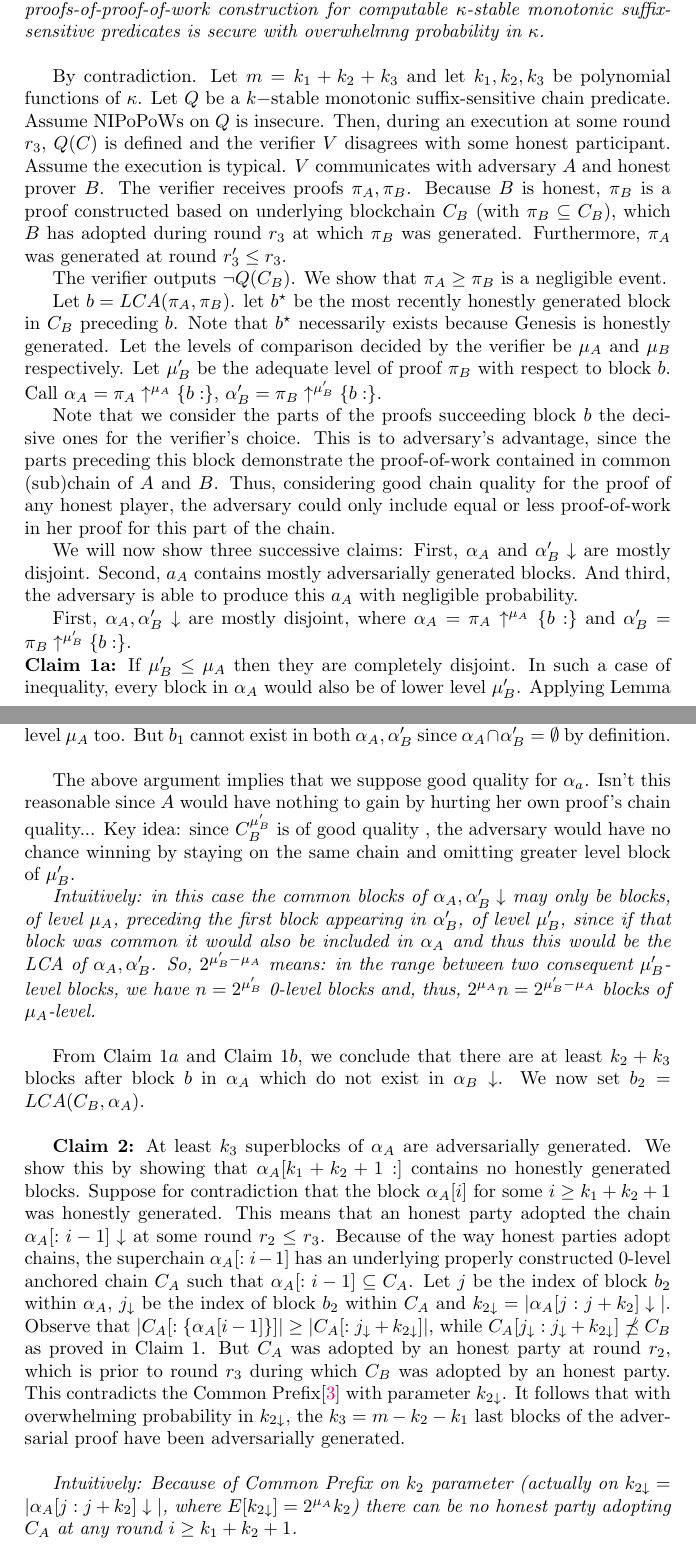
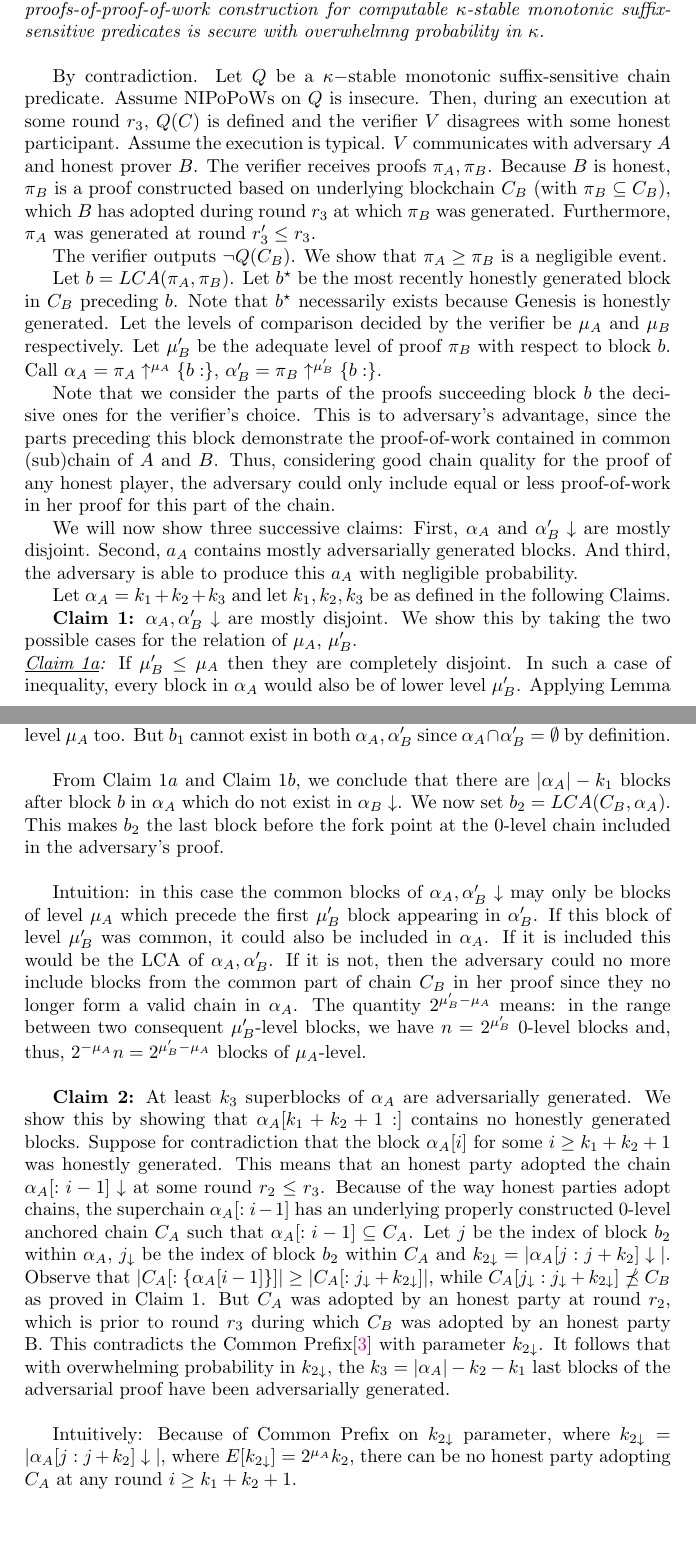
Before and after one commit to andripol/thesis, a LaTeX thesis (tex/thesis.tex): two parts of pages 4 and 5 of 9, joined at a grey line, cut so that both start at the same text, the shorter picture padded with empty space. Compiled offline with pdfLaTeX.

Commit message:
Make adversary's α- proof part of size (k1 + k2 + k3)

```diff
--- a/tex/thesis.tex
+++ b/tex/thesis.tex
@@ -100,11 +100,11 @@ Intuitively the above Lemma says: the comparison level chosen by the Verifier ca
 
 \textbf{Theorem 2. (Security)}\textit{Assuming honest majority, the non-interactive proofs-of-proof-of-work construction for computable $\kappa$-stable monotonic suffix-sensitive predicates is secure with overwhelmng probability in $\kappa$.}\\
 
-By contradiction. Let $m = k_1 + k_2 + k_3$ and let $k_1, k_2, k_3$ be polynomial functions of $\kappa$. Let $Q$ be a $k-$stable monotonic suffix-sensitive chain predicate. Assume NIPoPoWs on $Q$ is insecure. Then, during an execution at some round  $r_3$, $Q(C)$ is defined and the verifier $V$ disagrees with some honest participant. Assume the execution is typical. $V$ communicates with adversary $A$ and honest prover $B$. The verifier receives proofs $\pi_A, \pi_B$. Because $B$ is honest, $\pi_B$ is a proof constructed based on underlying blockchain $C_B$ (with $\pi_B \subseteq C_B$), which $B$ has adopted during round $r_3$ at which $\pi_B$ was generated. Furthermore, $\pi_A$ was generated at round $r'_3 \leq r_3$.
+By contradiction. Let $Q$ be a $\kappa-$stable monotonic suffix-sensitive chain predicate. Assume NIPoPoWs on $Q$ is insecure. Then, during an execution at some round  $r_3$, $Q(C)$ is defined and the verifier $V$ disagrees with some honest participant. Assume the execution is typical. $V$ communicates with adversary $A$ and honest prover $B$. The verifier receives proofs $\pi_A, \pi_B$. Because $B$ is honest, $\pi_B$ is a proof constructed based on underlying blockchain $C_B$ (with $\pi_B \subseteq C_B$), which $B$ has adopted during round $r_3$ at which $\pi_B$ was generated. Furthermore, $\pi_A$ was generated at round $r'_3 \leq r_3$.
 
 The verifier outputs $\neg Q(C_B)$. We show that $\pi_A \geq \pi_B$ is a negligible event.
 
-Let $b = LCA(\pi_A, \pi_B)$. let $b^\star$ be the most recently honestly generated block in $C_B$ preceding $b$. Note that $b^\star$ necessarily exists because Genesis is honestly generated. Let the levels of comparison decided by the verifier be $\mu_A$ and $\mu_B$ respectively. Let $\mu'_B$ be the adequate level of proof $\pi_B$  with respect to block $b$. Call $\alpha_A = \pi_A \uparrow^{\mu_A}\{b:\}$,
+Let $b = LCA(\pi_A, \pi_B)$. Let $b^\star$ be the most recently honestly generated block in $C_B$ preceding $b$. Note that $b^\star$ necessarily exists because Genesis is honestly generated. Let the levels of comparison decided by the verifier be $\mu_A$ and $\mu_B$ respectively. Let $\mu'_B$ be the adequate level of proof $\pi_B$  with respect to block $b$. Call $\alpha_A = \pi_A \uparrow^{\mu_A}\{b:\}$,
 $\alpha'_B = \pi_B \uparrow^{\mu'_B}\{b:\}$.
 
 %%ANDRI:
@@ -112,6 +112,8 @@ Note that we consider the parts of the proofs succeeding block $b$ the decisive
 
 We will now show three successive claims: First, $\alpha_A$ and $\alpha'_B \downarrow$ are mostly disjoint. Second, $a_A$ contains mostly adversarially generated blocks. And third, the adversary is able to produce this $a_A$ with negligible probability.
 
-First, $\alpha_A, \alpha'_B\downarrow$ are mostly disjoint, where $\alpha_A = \pi_A\uparrow^{\mu_A}\{b:\}$ and $\alpha'_B = \pi_B\uparrow^{\mu'_B}\{b:\}$.\\
-\textbf{Claim 1a:} If $\mu'_B \leq \mu_A$ then they are completely disjoint. In such a case of inequality, every block in $\alpha_A$ would also be of lower level $\mu'_B$. Applying Lemma 2 to $C\{b:\}\uparrow^{\mu'_B}$  we see that $C\{b:\}\uparrow^{\mu'_B} = \pi\{b:\}\uparrow^{\mu'_B}$. Subsequently, any block in $\pi_A\uparrow^{\mu_A}\{b:\}[1:]$ would also be included in proof $\alpha'_B$, but $b=LCA(\pi_A, \pi_B)$ so there can be no succeeding block common in $\alpha_A, \alpha'_B$. \\
+Let $\alpha_A = k_1 + k_2 + k_3$ and let $k_1, k_2, k_3$ be as defined in the following Claims.
+
+\textbf{Claim 1:} $\alpha_A, \alpha'_B\downarrow$ are mostly disjoint. We show this by taking the two possible cases for the relation of $\mu_A$, $\mu'_B$.\\
+\textit{\underline{Claim 1a}:} If $\mu'_B \leq \mu_A$ then they are completely disjoint. In such a case of inequality, every block in $\alpha_A$ would also be of lower level $\mu'_B$. Applying Lemma 2 to $C\{b:\}\uparrow^{\mu'_B}$  we see that $C\{b:\}\uparrow^{\mu'_B} = \pi\{b:\}\uparrow^{\mu'_B}$. Subsequently, any block in $\pi_A\uparrow^{\mu_A}\{b:\}[1:]$ would also be included in proof $\alpha'_B$, but $b=LCA(\pi_A, \pi_B)$ so there can be no succeeding block common in $\alpha_A, \alpha'_B$. \\
 \\
@@ -119,14 +121,12 @@ First, $\alpha_A, \alpha'_B\downarrow$ are mostly disjoint, where $\alpha_A = \p
 First observe that because the adversary is winning $2^{\mu_A} \vert \alpha_A \vert > 2^{\mu'_B} \vert \alpha'_B \vert \geq 2^{\mu'_B} m \Rightarrow \vert \alpha_A \vert > 2^{\mu'_B - \mu_A}m$.  Let's call $b_1$ the first block in $\alpha'_B$ after block b.
 Suppose for contradiction that $k_1 > 2^{\mu'_B - \mu_A}$.  Since $C_B^{\mu'_B}$ is of good chain quality, this would mean that block $b_1$, of level $\mu'_B$, also exists in $\alpha_A$ since it is of level $\mu_A$ too. But $b_1$ cannot exist in both $\alpha_A, \alpha'_B$ since $\alpha_A \cap \alpha'_B = \emptyset$ by definition.  \\
 
-The above argument implies that we suppose good quality for $\alpha_a$. Isn't this reasonable since $A$ would have nothing to gain by hurting her own proof's chain quality...
-Key idea: since $C^{\mu'_B}_B$ is of good quality , the adversary would have no chance winning by staying on the same chain and omitting greater level block of $\mu'_B$.
 
-\textit{Intuitively: in this case the common blocks of $\alpha_A, \alpha'_B\downarrow$ may only be blocks, of level $\mu_A$, preceding the first block appearing in $\alpha'_B$, of level $\mu'_B$, since if that block was common it would also be included in $\alpha_A$ and thus this would be the LCA of $\alpha_A, \alpha'_B$. So, $2^{\mu'_B - \mu_A}$ means: in the range between two consequent $\mu'_B$-level blocks, we have $n = 2^{\mu'_B}$ 0-level blocks and, thus, $2^{\mu_A}n = 2^{\mu'_B - \mu_A}$ blocks of $\mu_A$-level.}\\
+From Claim $1a$ and Claim $1b$, we conclude that there are $\vert \alpha_A \vert - k_1$ blocks after block $b$ in $\alpha_A$ which do not exist in $\alpha_B\downarrow$. We now set $b_2 = LCA(C_B, \alpha_A)$. This makes $b_2$ the last block before the fork point at the 0-level chain included in the adversary's proof.\\
 
-From Claim $1a$ and Claim $1b$, we conclude that there are at least $k_2 + k_3$ blocks after block $b$ in $\alpha_A$ which do not exist in $\alpha_B\downarrow$. We now set $b_2 = LCA(C_B, \alpha_A)$.\\
+Intuition: in this case the common blocks of $\alpha_A, \alpha'_B\downarrow$ may only be blocks of level $\mu_A$ which precede the first $\mu'_B$ block appearing in $\alpha'_B$. If this block of level $\mu'_B$ was common, it could also be included in $\alpha_A$. If it is included this would be the LCA of $\alpha_A, \alpha'_B$. If it is not, then the adversary could no more include blocks from the common part of chain $C_B$ in her proof since they no longer form a valid chain in $\alpha_A$. The quantity $2^{\mu'_B - \mu_A}$ means: in the range between two consequent $\mu'_B$-level blocks, we have $n = 2^{\mu'_B}$ 0-level blocks and, thus, $2^{-\mu_A}n = 2^{\mu'_B - \mu_A}$ blocks of $\mu_A$-level. \\
 
-\textbf{Claim 2:} At least $k_3$ superblocks of $\alpha_A$ are adversarially generated. We show this by showing that $\alpha_A[k_1 + k_2 + 1:]$ contains no honestly generated blocks. Suppose for contradiction that the block $\alpha_A[i]$ for some $i \geq k_1 + k_2 + 1$ was honestly generated. This means that an honest party adopted the chain $\alpha_A[:i - 1]\downarrow$ at some round $r_2 \leq r_3$. Because of the way honest parties adopt chains, the superchain $\alpha_A[:i - 1]$ has an underlying properly constructed 0-level anchored chain $C_A$ such that $\alpha_A[:i - 1] \subseteq C_A$. Let $j$ be the index of block $b_2$ within $\alpha_A$, $j_\downarrow$ be the index of block $b_2$ within $C_A$ and $k_{2\downarrow} = \vert \alpha_A[j:j+k_2]\downarrow\vert$. Observe that $\vert C_A[:\{\alpha_A[i-1]\}] \vert \geq \vert C_A[:{j_\downarrow}+k_{2\downarrow}] \vert$, while $C_A[j_\downarrow:j_\downarrow + k_{2\downarrow}] \npreceq C_B$ as proved in Claim 1. But $C_A$ was adopted by an honest party at round $r_2$, which is prior to round $r_3$ during which $C_B$ was adopted by an honest party. This contradicts the Common Prefix\cite{Backbone} with parameter $k_{2\downarrow}$. It follows that with overwhelming probability in $k_{2\downarrow}$, the $k_3 = m - k_2 - k_1$ last blocks of the adversarial proof have been adversarially generated.\\
+\textbf{Claim 2:} At least $k_3$ superblocks of $\alpha_A$ are adversarially generated. We show this by showing that $\alpha_A[k_1 + k_2 + 1:]$ contains no honestly generated blocks. Suppose for contradiction that the block $\alpha_A[i]$ for some $i \geq k_1 + k_2 + 1$ was honestly generated. This means that an honest party adopted the chain $\alpha_A[:i - 1]\downarrow$ at some round $r_2 \leq r_3$. Because of the way honest parties adopt chains, the superchain $\alpha_A[:i - 1]$ has an underlying properly constructed 0-level anchored chain $C_A$ such that $\alpha_A[:i - 1] \subseteq C_A$. Let $j$ be the index of block $b_2$ within $\alpha_A$, $j_\downarrow$ be the index of block $b_2$ within $C_A$ and $k_{2\downarrow} = \vert \alpha_A[j:j+k_2]\downarrow\vert$. Observe that $\vert C_A[:\{\alpha_A[i-1]\}] \vert \geq \vert C_A[:{j_\downarrow}+k_{2\downarrow}] \vert$, while $C_A[j_\downarrow:j_\downarrow + k_{2\downarrow}] \npreceq C_B$ as proved in Claim 1. But $C_A$ was adopted by an honest party at round $r_2$, which is prior to round $r_3$ during which $C_B$ was adopted by an honest party B. This contradicts the Common Prefix\cite{Backbone} with parameter $k_{2\downarrow}$. It follows that with overwhelming probability in $k_{2\downarrow}$, the $k_3 = \vert \alpha_A \vert - k_2 - k_1$ last blocks of the adversarial proof have been adversarially generated.\\
 
 \begin{figure}[h]
 	\begin{center}
@@ -136,7 +136,7 @@ From Claim $1a$ and Claim $1b$, we conclude that there are at least $k_2 + k_3$
 	\label{fig:proof}
 \end{figure}
 
-\textit{Intuitively: Because of Common Prefix on $k_2$ parameter (actually on $k_{2\downarrow} = \vert \alpha_A[j:j+k_2]\downarrow\vert$, where $E[k_{2\downarrow}] = 2^{\mu_A}k_2$) there can be no honest party adopting $C_A$ at any round $i \geq k_1 + k_2 + 1$. }\\
+Intuitively: Because of Common Prefix on $k_{2\downarrow}$ parameter, where $k_{2\downarrow} = \vert \alpha_A[j:j+k_2]\downarrow\vert$, where $E[k_{2\downarrow}] = 2^{\mu_A}k_2$, there can be no honest party adopting $C_A$ at any round $i \geq k_1 + k_2 + 1$. \\
 
 \textbf{Claim 3:} Adversary $A$ is able to produce $\alpha_A$ that wins against $\alpha_B$ with negligible probability.
 
```
Also changed, not shown: tex/thesis.pdf, tex/thesis.tex (10 more changed lines).
